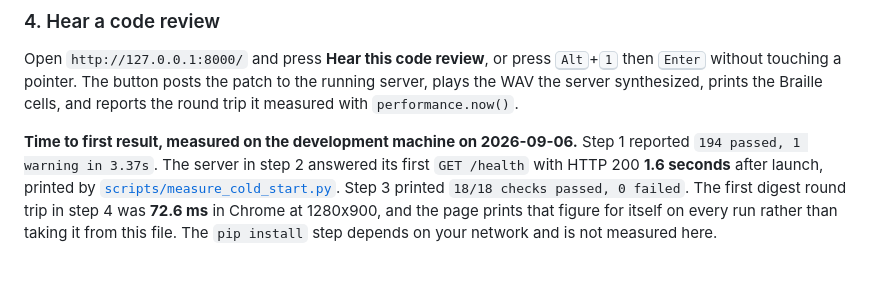
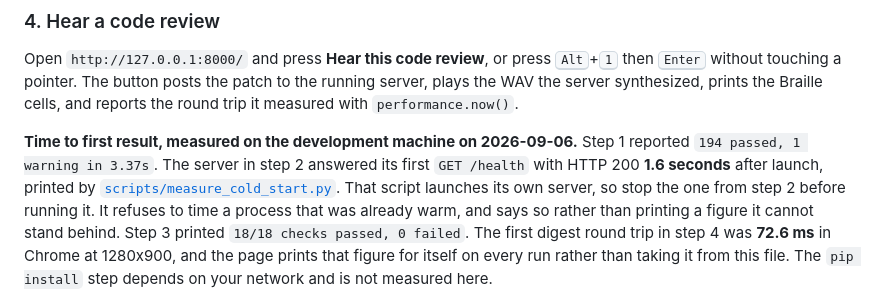
Before and after one commit to upgradedev/volcan_amazon, a Markdown page: README.md, the part around the change. GitHub-like rendering; blank space fills up the shorter version.

Commit message:
docs(readme): say that the cold start command needs port 8000 free
The quickstart starts a server at step 2 and cites the cold start figure three
lines later. scripts/measure_cold_start.py refuses to time a process that was
already warm, so a judge following the steps in order got the refusal instead of
a number. The paragraph now says to stop the step 2 server first, and says why
the script refuses.

python -m pytest tests/ -q: 194 passed

```diff
--- a/README.md
+++ b/README.md
@@ -74,7 +74,10 @@ Braille cells, and reports the round trip it measured with `performance.now()`.
 **Time to first result, measured on the development machine on 2026-09-06.** Step 1 reported
 `194 passed, 1 warning in 3.37s`. The server in step 2 answered its first `GET /health` with
 HTTP 200 **1.6 seconds** after launch, printed by
-[`scripts/measure_cold_start.py`](scripts/measure_cold_start.py). Step 3 printed
+[`scripts/measure_cold_start.py`](scripts/measure_cold_start.py). That script launches its
+own server, so stop the one from step 2 before running it. It refuses to time a process that
+was already warm, and says so rather than printing a figure it cannot stand behind. Step 3
+printed
 `18/18 checks passed, 0 failed`. The first digest round trip in step 4 was **72.6 ms** in
 Chrome at 1280x900, and the page prints that figure for itself on every run rather than
 taking it from this file. The `pip install` step depends on your network and is not measured
```
